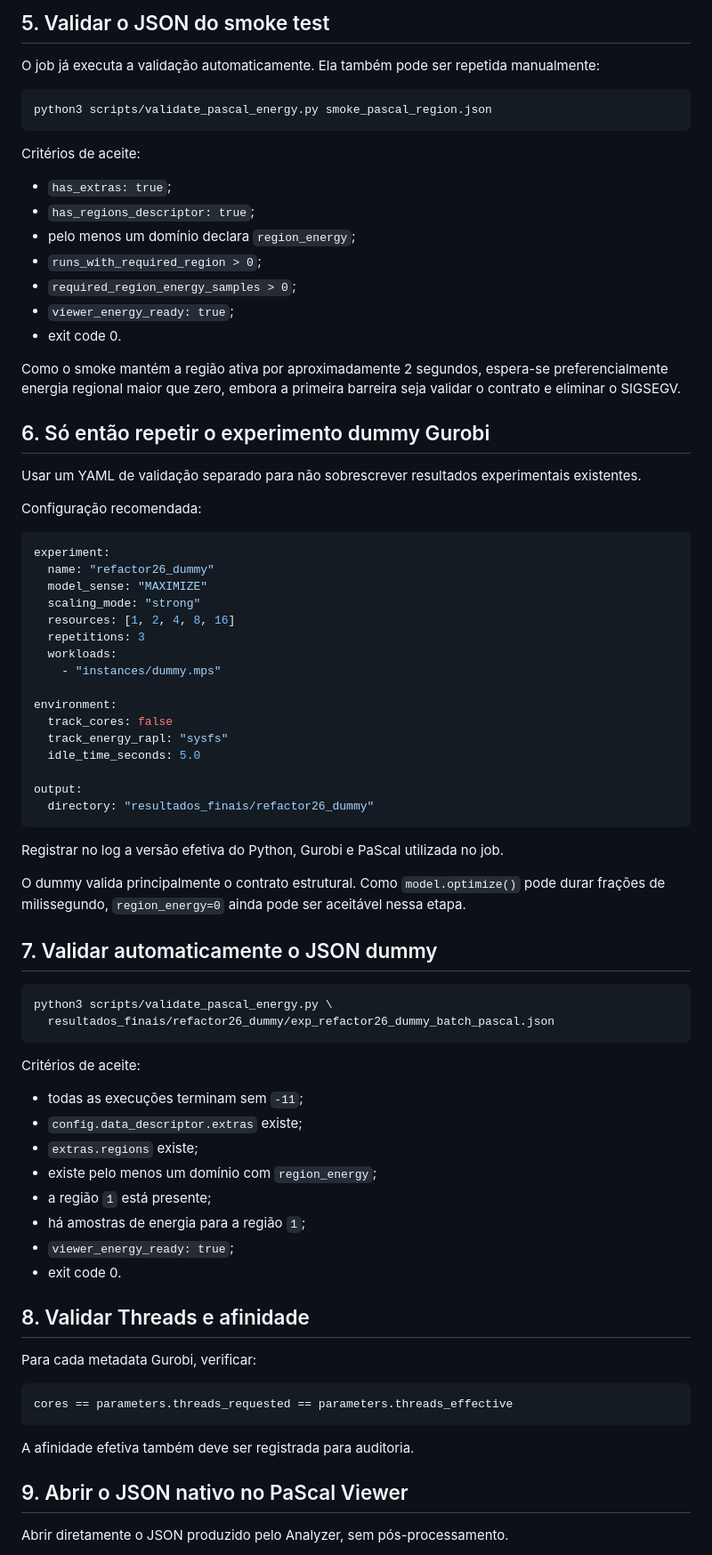
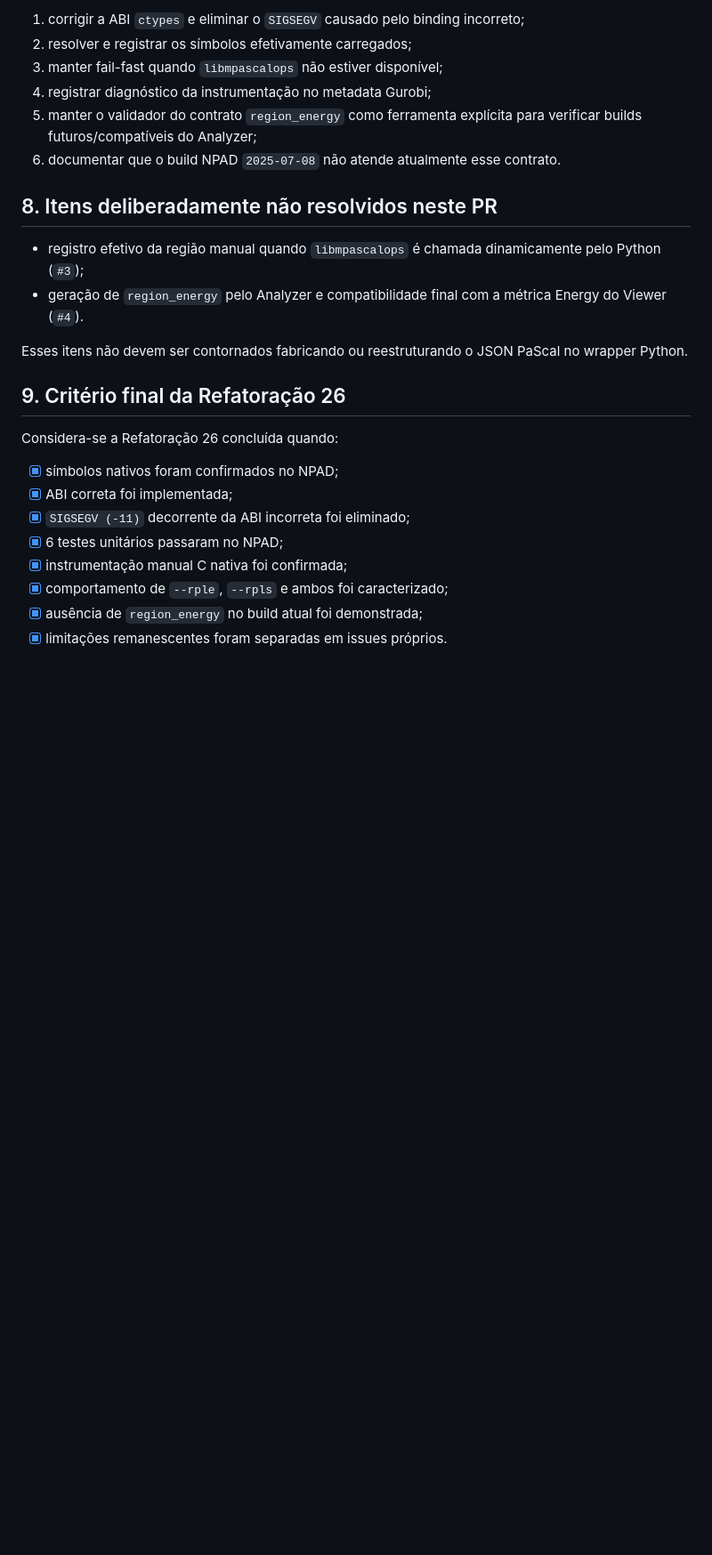
Before and after one commit to cvictorr2508/pascal-suite-python, a Markdown page: docs/refactoring-26-npad-validation.md, the part around one of its changes. Shown at 89% size. GitHub-like rendering; blank space fills up the shorter version.

Commit message:
Finalize Refactoring 26 NPAD validation findings

````diff
--- a/docs/refactoring-26-npad-validation.md
+++ b/docs/refactoring-26-npad-validation.md
@@ -84,82 +159,28 @@ Critérios de aceite:
 
-## 5. Validar o JSON do smoke test
+1. corrigir a ABI `ctypes` e eliminar o `SIGSEGV` causado pelo binding incorreto;
+2. resolver e registrar os símbolos efetivamente carregados;
+3. manter fail-fast quando `libmpascalops` não estiver disponível;
+4. registrar diagnóstico da instrumentação no metadata Gurobi;
+5. manter o validador do contrato `region_energy` como ferramenta explícita para verificar builds futuros/compatíveis do Analyzer;
+6. documentar que o build NPAD `2025-07-08` não atende atualmente esse contrato.
 
-O job já executa a validação automaticamente. Ela também pode ser repetida manualmente:
+## 8. Itens deliberadamente não resolvidos neste PR
 
-```bash
-python3 scripts/validate_pascal_energy.py smoke_pascal_region.json
-```
+- registro efetivo da região manual quando `libmpascalops` é chamada dinamicamente pelo Python (`#3`);
+- geração de `region_energy` pelo Analyzer e compatibilidade final com a métrica Energy do Viewer (`#4`).
 
-Critérios de aceite:
+Esses itens não devem ser contornados fabricando ou reestruturando o JSON PaScal no wrapper Python.
 
-- `has_extras: true`;
-- `has_regions_descriptor: true`;
-- pelo menos um domínio declara `region_energy`;
-- `runs_with_required_region > 0`;
-- `required_region_energy_samples > 0`;
-- `viewer_energy_ready: true`;
-- exit code 0.
+## 9. Critério final da Refatoração 26
 
-Como o smoke mantém a região ativa por aproximadamente 2 segundos, espera-se preferencialmente energia regional maior que zero, embora a primeira barreira seja validar o contrato e eliminar o SIGSEGV.
+Considera-se a Refatoração 26 concluída quando:
 
-## 6. Só então repetir o experimento dummy Gurobi
+- [x] símbolos nativos foram confirmados no NPAD;
+- [x] ABI correta foi implementada;
+- [x] `SIGSEGV (-11)` decorrente da ABI incorreta foi eliminado;
+- [x] 6 testes unitários passaram no NPAD;
+- [x] instrumentação manual C nativa foi confirmada;
+- [x] comportamento de `--rple`, `--rpls` e ambos foi caracterizado;
+- [x] ausência de `region_energy` no build atual foi demonstrada;
+- [x] limitações remanescentes foram separadas em issues próprios.
 
-Usar um YAML de validação separado para não sobrescrever resultados experimentais existentes.
-
-Configuração recomendada:
-
-```yaml
-experiment:
-  name: "refactor26_dummy"
-  model_sense: "MAXIMIZE"
-  scaling_mode: "strong"
-  resources: [1, 2, 4, 8, 16]
-  repetitions: 3
-  workloads:
-    - "instances/dummy.mps"
-
-environment:
-  track_cores: false
-  track_energy_rapl: "sysfs"
-  idle_time_seconds: 5.0
-
-output:
-  directory: "resultados_finais/refactor26_dummy"
-```
-
-Registrar no log a versão efetiva do Python, Gurobi e PaScal utilizada no job.
-
-O dummy valida principalmente o contrato estrutural. Como `model.optimize()` pode durar frações de milissegundo, `region_energy=0` ainda pode ser aceitável nessa etapa.
-
-## 7. Validar automaticamente o JSON dummy
-
-```bash
-python3 scripts/validate_pascal_energy.py \
-  resultados_finais/refactor26_dummy/exp_refactor26_dummy_batch_pascal.json
-```
-
-Critérios de aceite:
-
-- todas as execuções terminam sem `-11`;
-- `config.data_descriptor.extras` existe;
-- `extras.regions` existe;
-- existe pelo menos um domínio com `region_energy`;
-- a região `1` está presente;
-- há amostras de energia para a região `1`;
-- `viewer_energy_ready: true`;
-- exit code 0.
-
-## 8. Validar Threads e afinidade
-
-Para cada metadata Gurobi, verificar:
-
-```text
-cores == parameters.threads_requested == parameters.threads_effective
-```
-
-A afinidade efetiva também deve ser registrada para auditoria.
-
-## 9. Abrir o JSON nativo no PaScal Viewer
-
-Abrir diretamente o JSON produzido pelo Analyzer, sem pós-processamento.
-
````
Also changed, not shown: other parts of docs/refactoring-26-npad-validation.md (+121 -92 lines).
